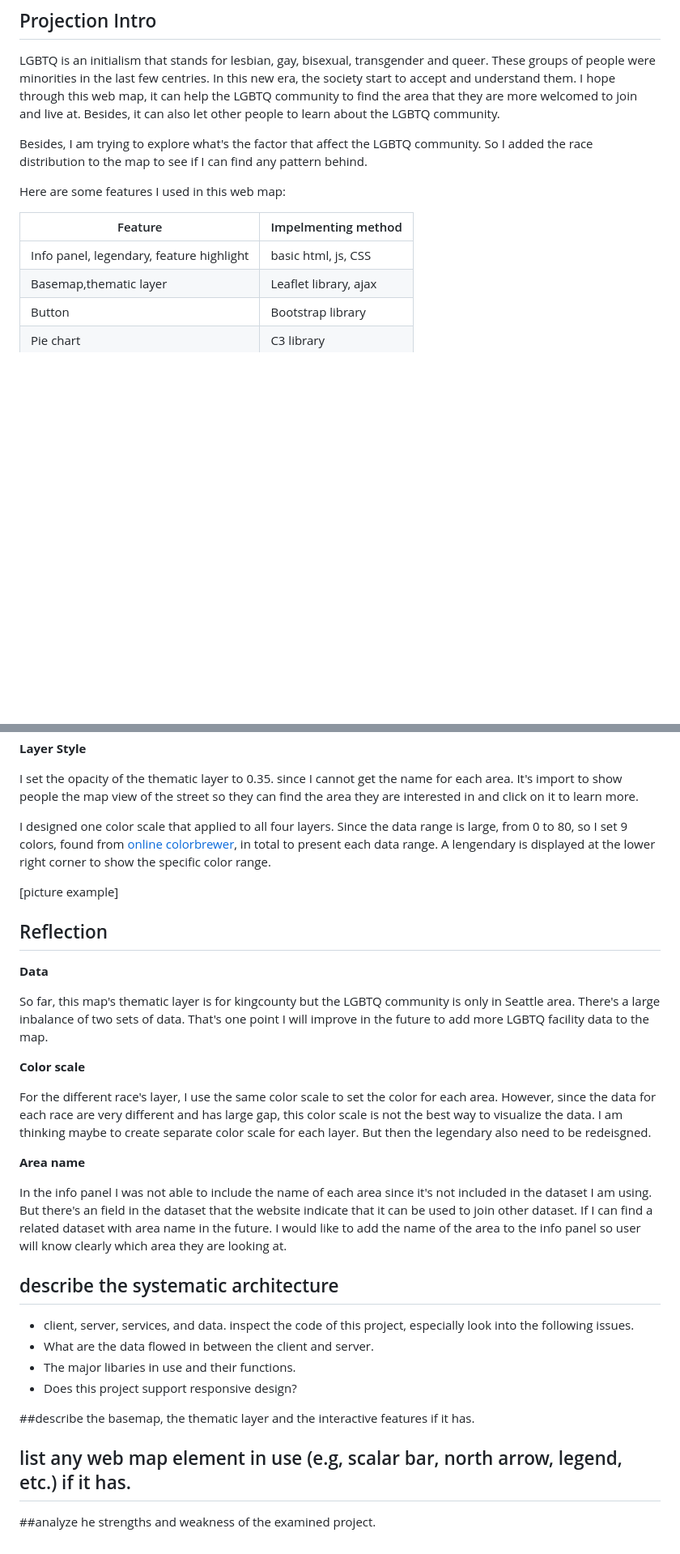
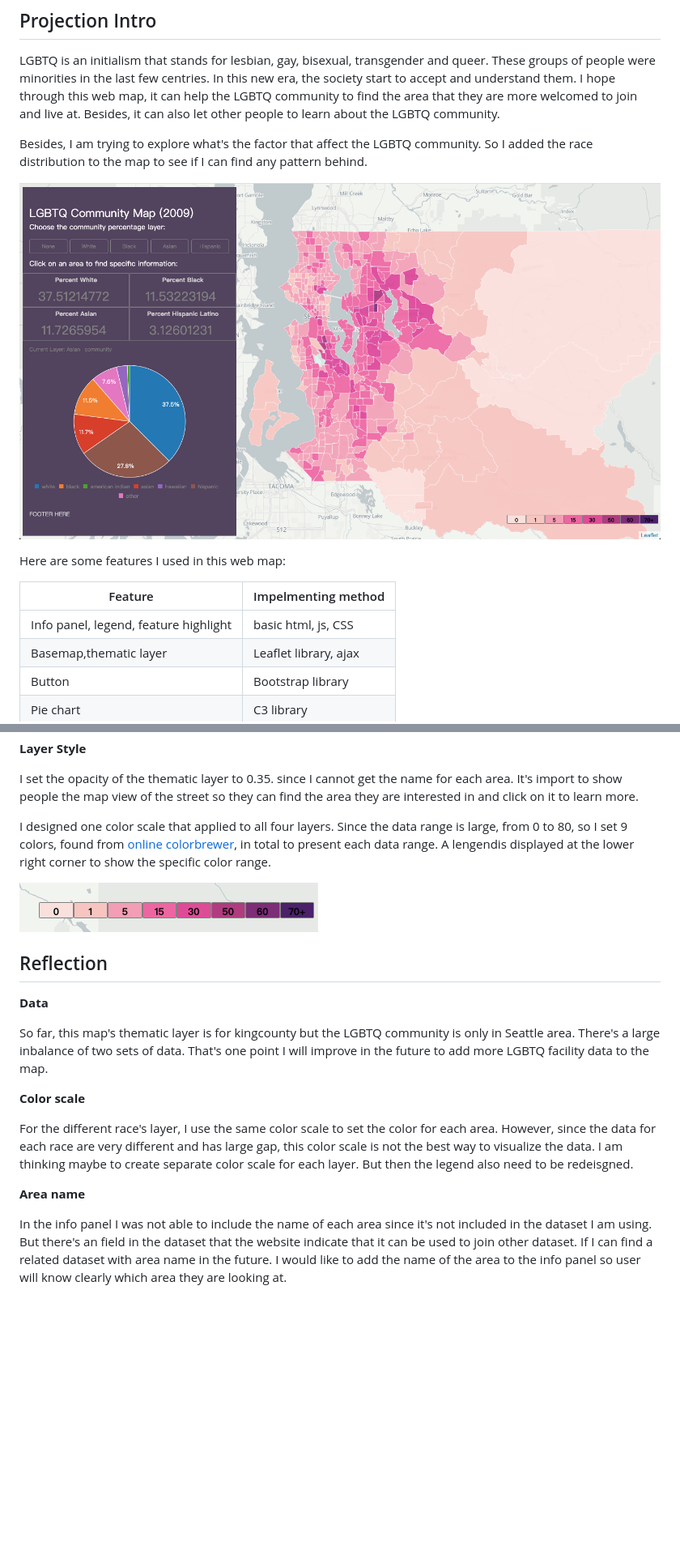
Before and after one commit to xuf3/seattle_gaycity, a Markdown page: README.md, 2 parts joined by grey strips. Shown: that part at 81% size. Drawn GitHub-style; pictures changed too: img/legend.png (added), img/preview.png (added); blank space fills up the shorter version.

```diff
--- a/README.md
+++ b/README.md
@@ -5,11 +5,13 @@ LGBTQ is an initialism that stands for lesbian, gay, bisexual, transgender and q
 
 Besides, I am trying to explore what's the factor that affect the LGBTQ community. So I added the race distribution to the map to see if I can find any pattern behind.
 
+![image](img/preview.png)
+
 Here are some features I used in this web map:
 
 | Feature | Impelmenting method |
 | ----------- | ----------- |
-| Info panel, legendary, feature highlight | basic html, js, CSS|
+| Info panel, legend, feature highlight | basic html, js, CSS|
 | Basemap,thematic layer | Leaflet library, ajax|
 | Button | Bootstrap library|
 | Pie chart | C3 library|
@@ -111,9 +141,9 @@ Finally, it's the footer to include a brief description of this project and the
 
 I set the opacity of the thematic layer to 0.35. since I cannot get the name for each area. It's import to show people the map view of the street so they can find the area they are interested in and click on it to learn more.
 
-I designed one color scale that applied to all four layers. Since the data range is large, from 0 to 80, so I set 9 colors, found from [online colorbrewer](https://colorbrewer2.org/#type=sequential&scheme=Blues&n=9), in total  to present each data range. A lengendary is displayed at the lower right corner to show the specific color range.
+I designed one color scale that applied to all four layers. Since the data range is large, from 0 to 80, so I set 9 colors, found from [online colorbrewer](https://colorbrewer2.org/#type=sequential&scheme=Blues&n=9), in total  to present each data range. A lengendis displayed at the lower right corner to show the specific color range.
 
-[picture example]
+![image](img/legend.png)
 
 
 ## Reflection
@@ -124,24 +154,8 @@ So far, this map's thematic layer is for kingcounty but the LGBTQ community is o
 
 **Color scale**
 
-For the different race's layer, I use the same color scale to set the color for each area. However, since the data for each race are very different and has large gap, this color scale is not the best way to visualize the data. I am thinking maybe to create separate color scale for each layer. But then the legendary also need to be redeisgned.
+For the different race's layer, I use the same color scale to set the color for each area. However, since the data for each race are very different and has large gap, this color scale is not the best way to visualize the data. I am thinking maybe to create separate color scale for each layer. But then the legend also need to be redeisgned.
 
 **Area name**
 
 In the info panel I was not able to include the name of each area since it's not included in the dataset I am using. But there's an field in the dataset that the website indicate that it can be used to join other dataset. If I can find a related dataset with area name in the future. I would like to add the name of the area to the info panel so user will know clearly which area they are looking at.
-
-
-## describe the systematic architecture
-- client, server, services, and data.
-inspect the code of this project, especially look into the following issues.
-- What are the data flowed in between the client and server.
-- The major libaries in use and their functions.
-- Does this project support responsive design?
-
-
-
-##describe the basemap, the thematic layer and the interactive features if it has.
-
-## list any web map element in use (e.g, scalar bar, north arrow, legend, etc.) if it has.
-
-##analyze he strengths and weakness of the examined project.
```
Also changed, not shown: other parts of README.md (+30 -2 lines), img/button.png (added), img/pie-chart.png (added), img/statistic.png (added), 3 other files.
